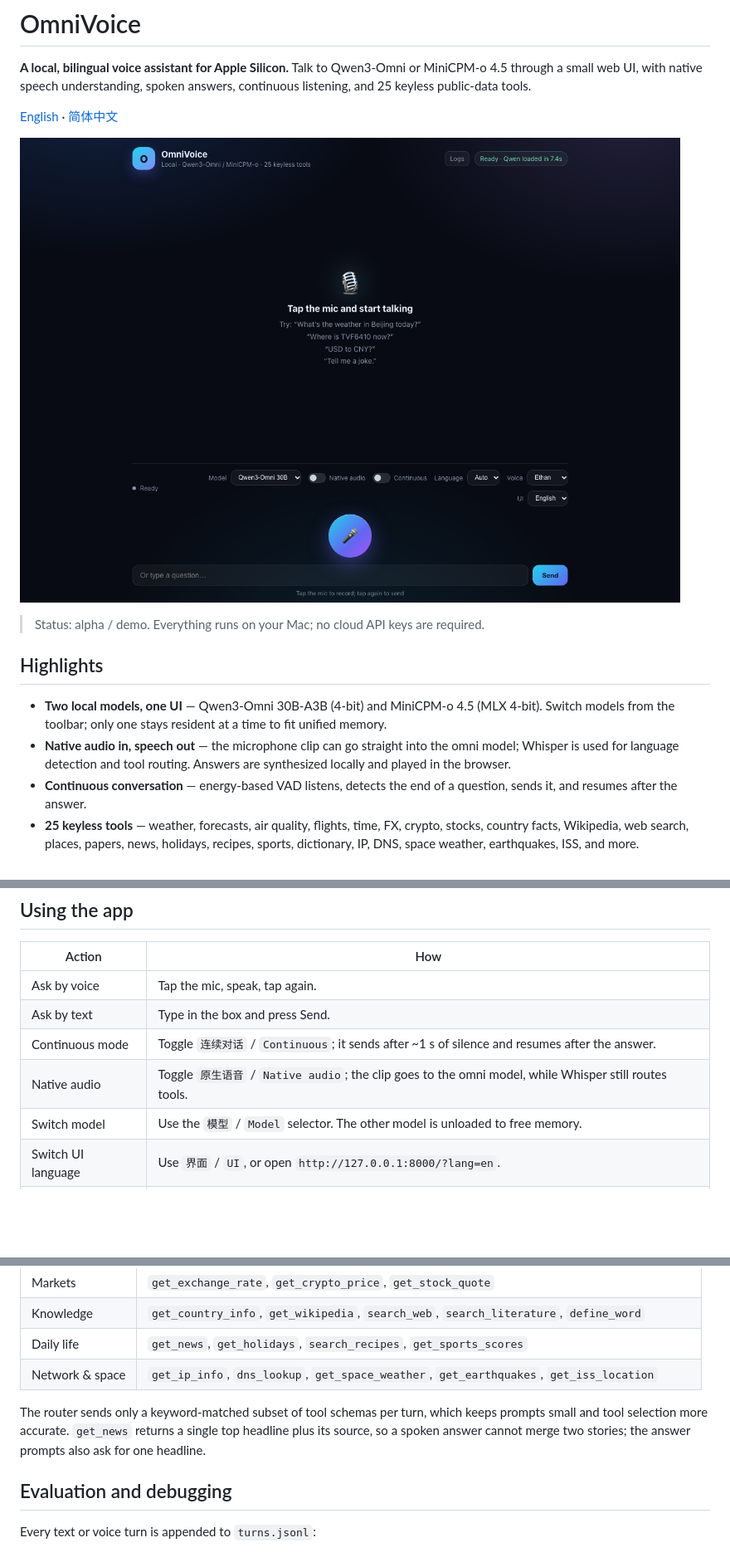
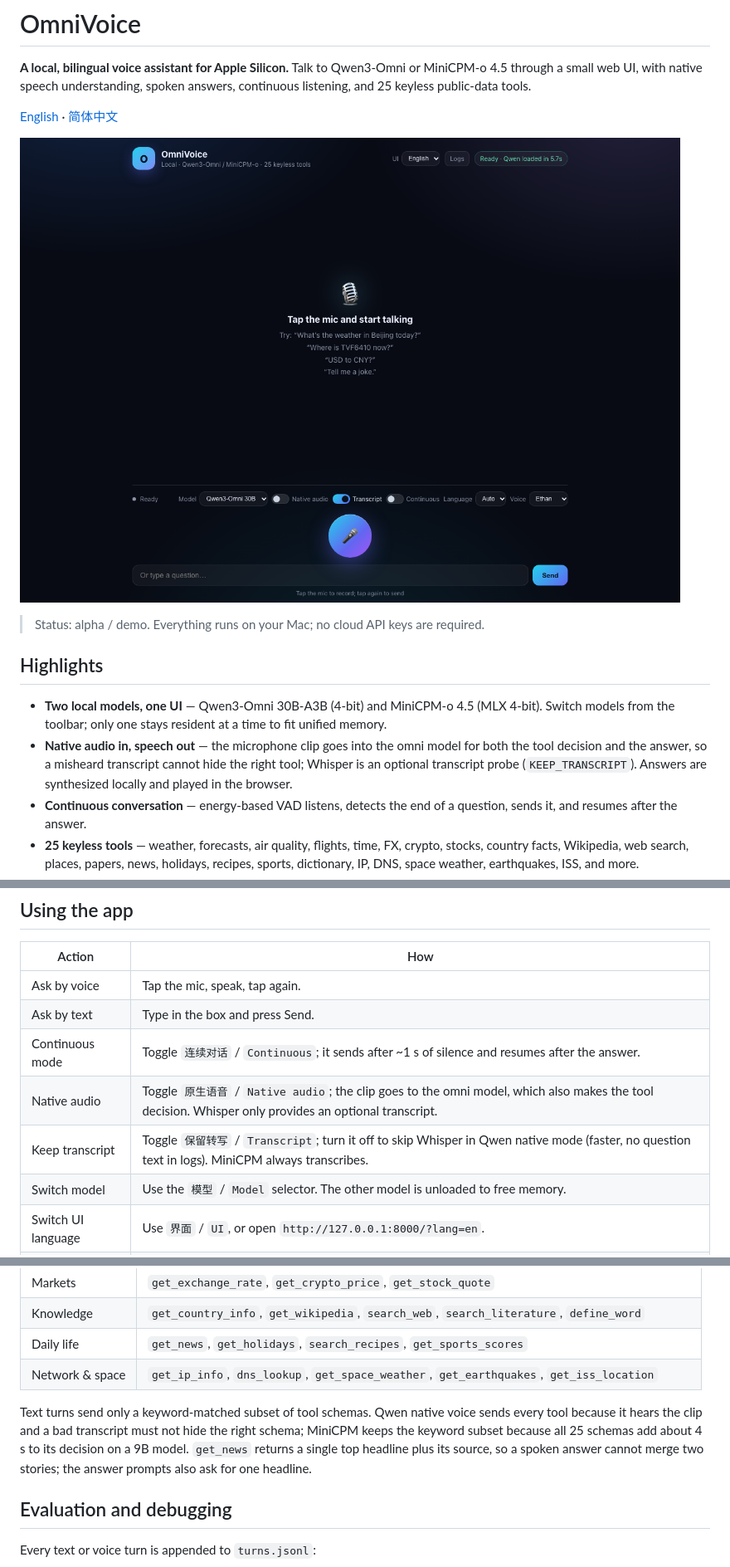
Before and after one commit to chen3feng/omnivoice-mlx, a Markdown page: README.md, 3 parts joined by grey strips. Shown at 83% size. Rendered like a GitHub page; pictures changed too: docs/screenshot-en.png; blank space fills up the shorter version.

```diff
--- a/README.md
+++ b/README.md
@@ -11,7 +11,7 @@
 ## Highlights
 
 - **Two local models, one UI** — Qwen3-Omni 30B-A3B (4-bit) and MiniCPM-o 4.5 (MLX 4-bit). Switch models from the toolbar; only one stays resident at a time to fit unified memory.
-- **Native audio in, speech out** — the microphone clip can go straight into the omni model; Whisper is used for language detection and tool routing. Answers are synthesized locally and played in the browser.
+- **Native audio in, speech out** — the microphone clip goes into the omni model for both the tool decision and the answer, so a misheard transcript cannot hide the right tool; Whisper is an optional transcript probe (`KEEP_TRANSCRIPT`). Answers are synthesized locally and played in the browser.
 - **Continuous conversation** — energy-based VAD listens, detects the end of a question, sends it, and resumes after the answer.
 - **25 keyless tools** — weather, forecasts, air quality, flights, time, FX, crypto, stocks, country facts, Wikipedia, web search, places, papers, news, holidays, recipes, sports, dictionary, IP, DNS, space weather, earthquakes, ISS, and more.
 - **Grounded answers** — a dedicated router prompt forces live-data questions to call a tool; the answer turn is instructed to use only the tool result. If an explicit tool keyword still gets `NO_TOOL`, the decision is retried once; after that, a tool whose arguments can be derived from the text is called directly and marked `forced` in the log.
@@ -98,7 +99,8 @@ pip install -i https://pypi.tuna.tsinghua.edu.cn/simple -e ".[mlx]"
 | Ask by voice | Tap the mic, speak, tap again. |
 | Ask by text | Type in the box and press Send. |
 | Continuous mode | Toggle `连续对话` / `Continuous`; it sends after ~1 s of silence and resumes after the answer. |
-| Native audio | Toggle `原生语音` / `Native audio`; the clip goes to the omni model, while Whisper still routes tools. |
+| Native audio | Toggle `原生语音` / `Native audio`; the clip goes to the omni model, which also makes the tool decision. Whisper only provides an optional transcript. |
+| Keep transcript | Toggle `保留转写` / `Transcript`; turn it off to skip Whisper in Qwen native mode (faster, no question text in logs). MiniCPM always transcribes. |
 | Switch model | Use the `模型` / `Model` selector. The other model is unloaded to free memory. |
 | Switch UI language | Use `界面` / `UI`, or open `http://127.0.0.1:8000/?lang=en`. |
 | Review answers | Click `记录` / `Logs` to download `turns.jsonl`. |
@@ -116,7 +118,7 @@ MiniCPM-o uses reference voices (`assets/voices/ref_zh.wav`, `ref_en.wav`) and i
 | Daily life | `get_news`, `get_holidays`, `search_recipes`, `get_sports_scores` |
 | Network & space | `get_ip_info`, `dns_lookup`, `get_space_weather`, `get_earthquakes`, `get_iss_location` |
 
-The router sends only a keyword-matched subset of tool schemas per turn, which keeps prompts small and tool selection more accurate. `get_news` returns a single top headline plus its source, so a spoken answer cannot merge two stories; the answer prompts also ask for one headline.
+Text turns send only a keyword-matched subset of tool schemas. Qwen native voice sends every tool because it hears the clip and a bad transcript must not hide the right schema; MiniCPM keeps the keyword subset because all 25 schemas add about 4 s to its decision on a 9B model. `get_news` returns a single top headline plus its source, so a spoken answer cannot merge two stories; the answer prompts also ask for one headline.
 
 ## Evaluation and debugging
 
```
Also changed, not shown: other parts of README.md (+5 -2 lines), README.zh-CN.md (+9 -5 lines), docs/screenshot-zh.png, 8 other files.
